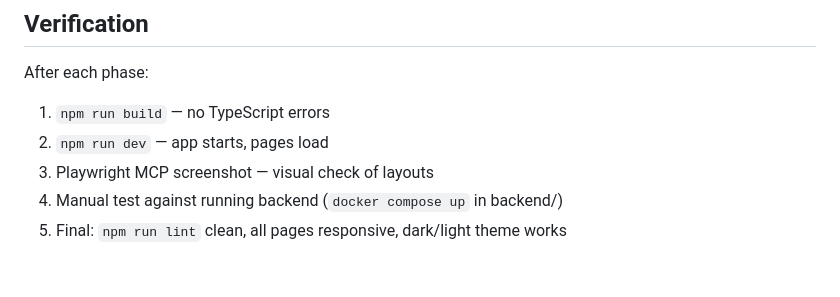
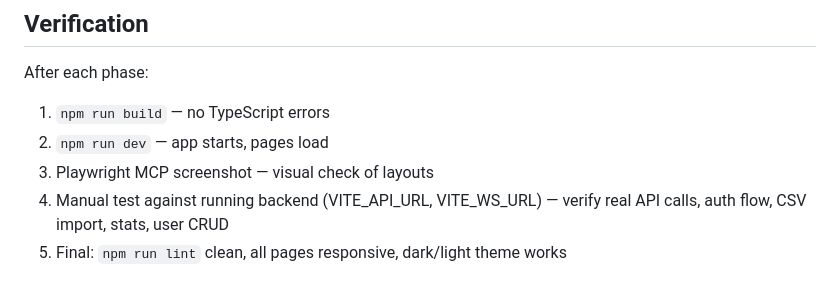
Before and after one commit to tweeedlex/ny-taxes, a Markdown page: .claude/plans/INTEGRATION.md, the part around the change. Rendered like a GitHub page.

Commit message:
edit plan

```diff
--- a/.claude/plans/INTEGRATION.md
+++ b/.claude/plans/INTEGRATION.md
@@ -232,5 +232,5 @@ After each phase:
 1. `npm run build` — no TypeScript errors
 2. `npm run dev` — app starts, pages load
 3. Playwright MCP screenshot — visual check of layouts
-4. Manual test against running backend (`docker compose up` in backend/)
+4. Manual test against running backend (VITE_API_URL, VITE_WS_URL) — verify real API calls, auth flow, CSV import, stats, user CRUD
 5. Final: `npm run lint` clean, all pages responsive, dark/light theme works
```
